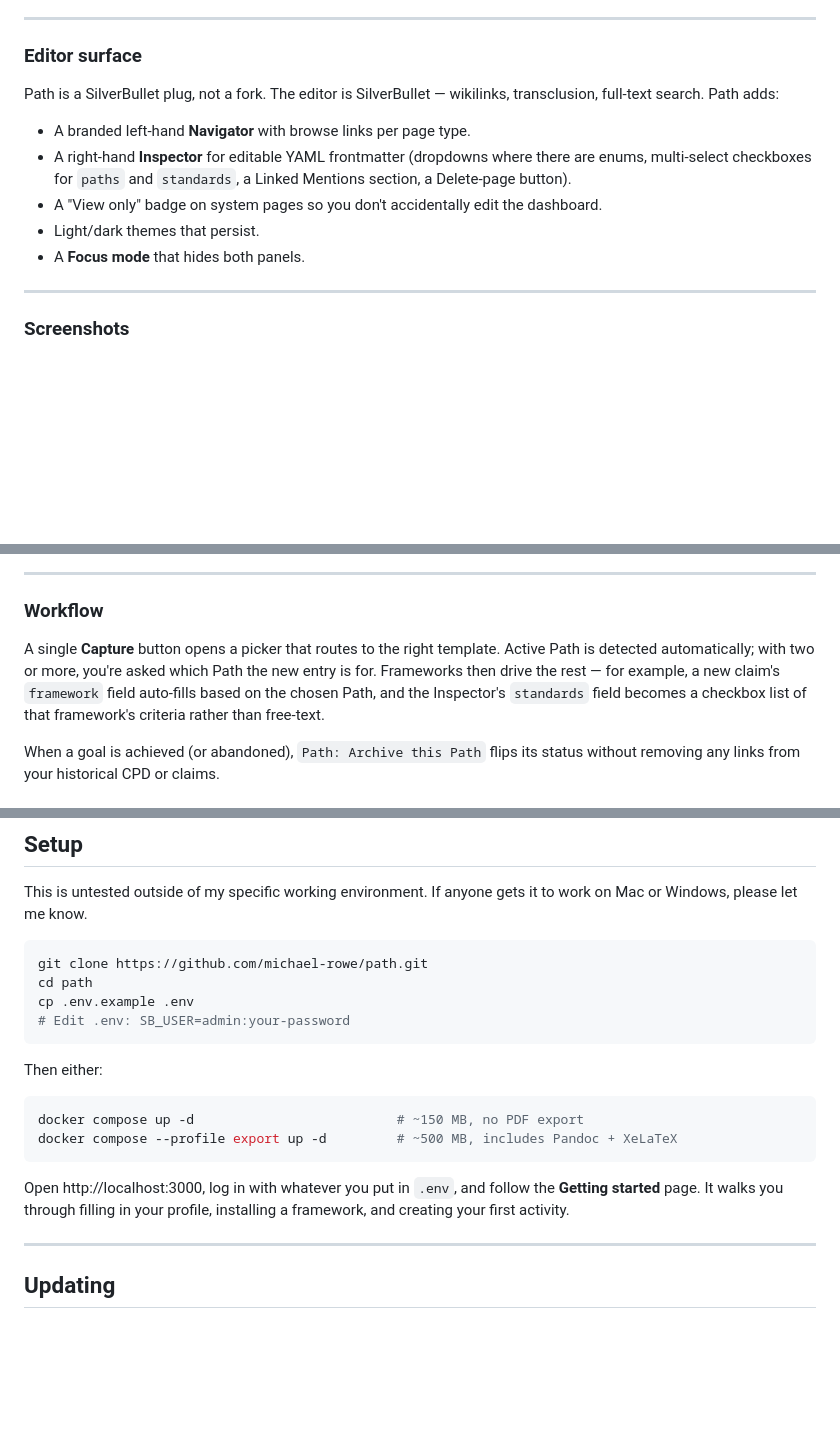
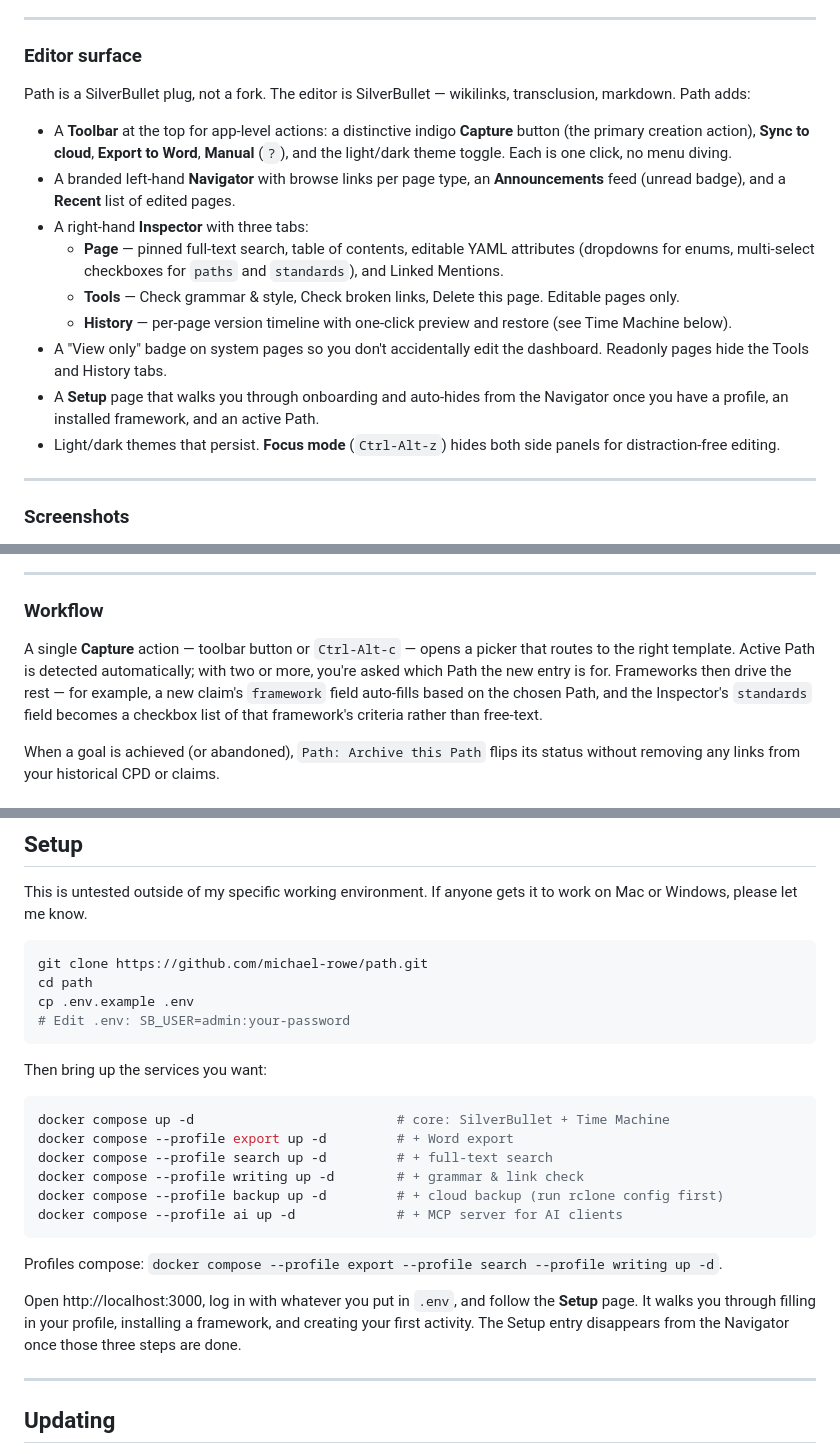
Before and after one commit to michael-rowe/path, a Markdown page: README.md, 3 parts joined by grey strips. Drawn GitHub-style; blank space fills up the shorter version.

````diff
--- a/README.md
+++ b/README.md
@@ -57,13 +57,17 @@ Every piece of content is a structured markdown page with YAML frontmatter (you
 
 ### Editor surface
 
-Path is a SilverBullet plug, not a fork. The editor is SilverBullet — wikilinks, transclusion, full-text search. Path adds:
+Path is a SilverBullet plug, not a fork. The editor is SilverBullet — wikilinks, transclusion, markdown. Path adds:
 
-- A branded left-hand **Navigator** with browse links per page type.
-- A right-hand **Inspector** for editable YAML frontmatter (dropdowns where there are enums, multi-select checkboxes for `paths` and `standards`, a Linked Mentions section, a Delete-page button).
-- A "View only" badge on system pages so you don't accidentally edit the dashboard.
-- Light/dark themes that persist.
-- A **Focus mode** that hides both panels.
+- A **Toolbar** at the top for app-level actions: a distinctive indigo **Capture** button (the primary creation action), **Sync to cloud**, **Export to Word**, **Manual** (`?`), and the light/dark theme toggle. Each is one click, no menu diving.
+- A branded left-hand **Navigator** with browse links per page type, an **Announcements** feed (unread badge), and a **Recent** list of edited pages.
+- A right-hand **Inspector** with three tabs:
+  - **Page** — pinned full-text search, table of contents, editable YAML attributes (dropdowns for enums, multi-select checkboxes for `paths` and `standards`), and Linked Mentions.
+  - **Tools** — Check grammar & style, Check broken links, Delete this page. Editable pages only.
+  - **History** — per-page version timeline with one-click preview and restore (see Time Machine below).
+- A "View only" badge on system pages so you don't accidentally edit the dashboard. Readonly pages hide the Tools and History tabs.
+- A **Setup** page that walks you through onboarding and auto-hides from the Navigator once you have a profile, an installed framework, and an active Path.
+- Light/dark themes that persist. **Focus mode** (`Ctrl-Alt-z`) hides both side panels for distraction-free editing.
 
 ---
 
@@ -86,7 +90,7 @@ A few screenshots to give you a sense of what it looks like.
 
 ### Workflow
 
-A single **Capture** button opens a picker that routes to the right template. Active Path is detected automatically; with two or more, you're asked which Path the new entry is for. Frameworks then drive the rest — for example, a new claim's `framework` field auto-fills based on the chosen Path, and the Inspector's `standards` field becomes a checkbox list of that framework's criteria rather than free-text.
+A single **Capture** action — toolbar button or `Ctrl-Alt-c` — opens a picker that routes to the right template. Active Path is detected automatically; with two or more, you're asked which Path the new entry is for. Frameworks then drive the rest — for example, a new claim's `framework` field auto-fills based on the chosen Path, and the Inspector's `standards` field becomes a checkbox list of that framework's criteria rather than free-text.
 
 When a goal is achieved (or abandoned), `Path: Archive this Path` flips its status without removing any links from your historical CPD or claims.
 
@@ -187,14 +235,20 @@ cp .env.example .env
 # Edit .env: SB_USER=admin:your-password
 ```
 
-Then either:
+Then bring up the services you want:
 
 ```bash
-docker compose up -d                          # ~150 MB, no PDF export
-docker compose --profile export up -d         # ~500 MB, includes Pandoc + XeLaTeX
+docker compose up -d                          # core: SilverBullet + Time Machine
+docker compose --profile export up -d         # + Word export
+docker compose --profile search up -d         # + full-text search
+docker compose --profile writing up -d        # + grammar & link check
+docker compose --profile backup up -d         # + cloud backup (run rclone config first)
+docker compose --profile ai up -d             # + MCP server for AI clients
 ```
 
-Open http://localhost:3000, log in with whatever you put in `.env`, and follow the **Getting started** page. It walks you through filling in your profile, installing a framework, and creating your first activity.
+Profiles compose: `docker compose --profile export --profile search --profile writing up -d`.
+
+Open http://localhost:3000, log in with whatever you put in `.env`, and follow the **Setup** page. It walks you through filling in your profile, installing a framework, and creating your first activity. The Setup entry disappears from the Navigator once those three steps are done.
 
 ---
 
````
Also changed, not shown: other parts of README.md (+45 -1 lines).
